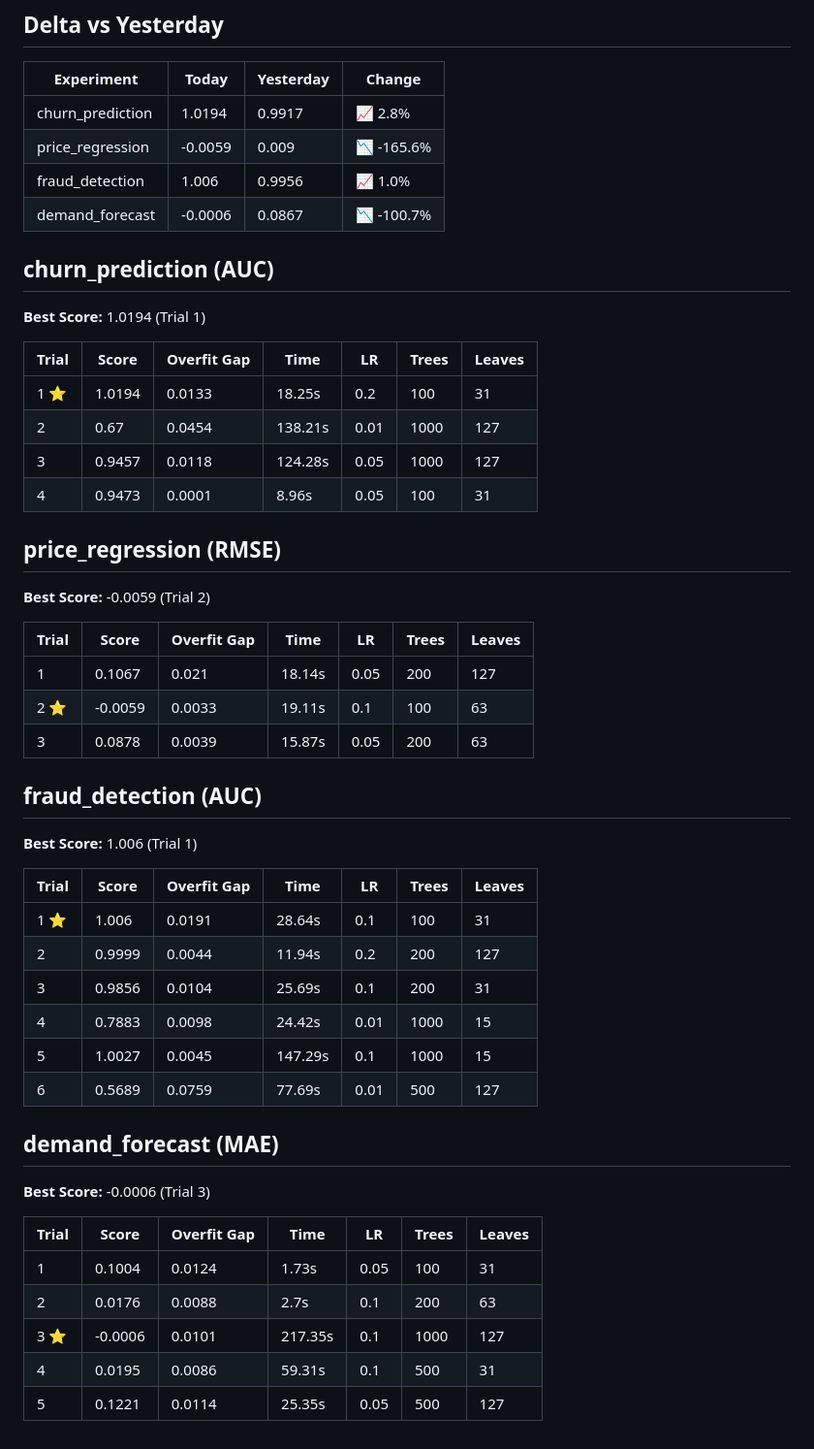
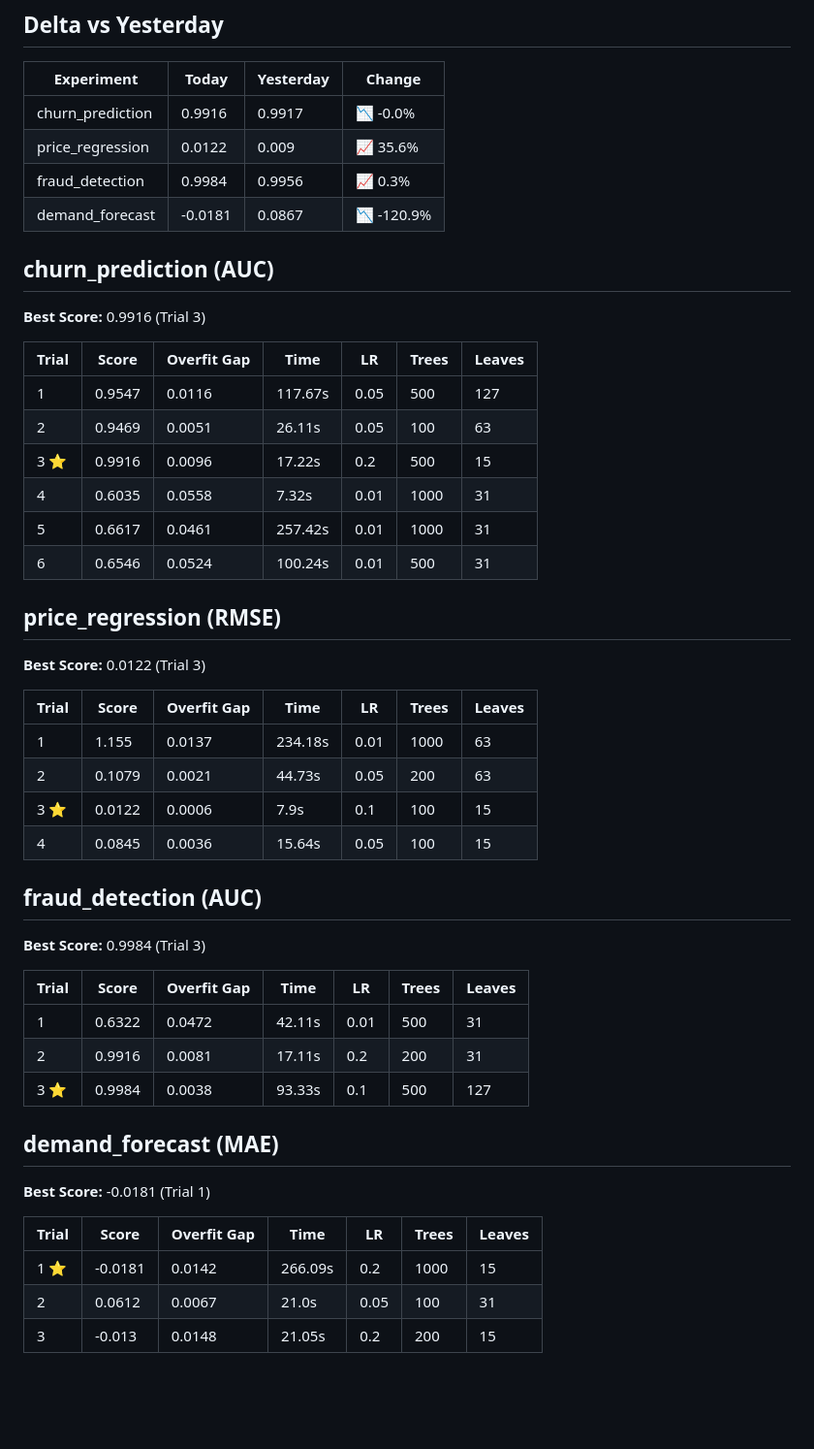
Before and after one commit to Atharv279/ml-experiments, a Markdown page: logs/2026-11-18.md, the part around one of its changes. Shown at 97% size. Drawn GitHub-style; blank space fills up the shorter version.

```diff
--- a/logs/2026-11-18.md
+++ b/logs/2026-11-18.md
@@ -10,53 +10,51 @@
 
 | Experiment | Today | Yesterday | Change |
 |-----------|-------|-----------|--------|
-| churn_prediction | 1.0194 | 0.9917 | 📈 2.8% |
-| price_regression | -0.0059 | 0.009 | 📉 -165.6% |
-| fraud_detection | 1.006 | 0.9956 | 📈 1.0% |
-| demand_forecast | -0.0006 | 0.0867 | 📉 -100.7% |
+| churn_prediction | 0.9916 | 0.9917 | 📉 -0.0% |
+| price_regression | 0.0122 | 0.009 | 📈 35.6% |
+| fraud_detection | 0.9984 | 0.9956 | 📈 0.3% |
+| demand_forecast | -0.0181 | 0.0867 | 📉 -120.9% |
 
 ## churn_prediction (AUC)
 
-**Best Score:** 1.0194 (Trial 1)
+**Best Score:** 0.9916 (Trial 3)
 
 | Trial | Score | Overfit Gap | Time | LR | Trees | Leaves |
 |-------|-------|-------------|------|-----|-------|--------|
-| 1 ⭐ | 1.0194 | 0.0133 | 18.25s | 0.2 | 100 | 31 |
-| 2 | 0.67 | 0.0454 | 138.21s | 0.01 | 1000 | 127 |
-| 3 | 0.9457 | 0.0118 | 124.28s | 0.05 | 1000 | 127 |
-| 4 | 0.9473 | 0.0001 | 8.96s | 0.05 | 100 | 31 |
+| 1 | 0.9547 | 0.0116 | 117.67s | 0.05 | 500 | 127 |
+| 2 | 0.9469 | 0.0051 | 26.11s | 0.05 | 100 | 63 |
+| 3 ⭐ | 0.9916 | 0.0096 | 17.22s | 0.2 | 500 | 15 |
+| 4 | 0.6035 | 0.0558 | 7.32s | 0.01 | 1000 | 31 |
+| 5 | 0.6617 | 0.0461 | 257.42s | 0.01 | 1000 | 31 |
+| 6 | 0.6546 | 0.0524 | 100.24s | 0.01 | 500 | 31 |
 
 ## price_regression (RMSE)
 
-**Best Score:** -0.0059 (Trial 2)
+**Best Score:** 0.0122 (Trial 3)
 
 | Trial | Score | Overfit Gap | Time | LR | Trees | Leaves |
 |-------|-------|-------------|------|-----|-------|--------|
-| 1 | 0.1067 | 0.021 | 18.14s | 0.05 | 200 | 127 |
-| 2 ⭐ | -0.0059 | 0.0033 | 19.11s | 0.1 | 100 | 63 |
-| 3 | 0.0878 | 0.0039 | 15.87s | 0.05 | 200 | 63 |
+| 1 | 1.155 | 0.0137 | 234.18s | 0.01 | 1000 | 63 |
+| 2 | 0.1079 | 0.0021 | 44.73s | 0.05 | 200 | 63 |
+| 3 ⭐ | 0.0122 | 0.0006 | 7.9s | 0.1 | 100 | 15 |
+| 4 | 0.0845 | 0.0036 | 15.64s | 0.05 | 100 | 15 |
 
 ## fraud_detection (AUC)
 
-**Best Score:** 1.006 (Trial 1)
+**Best Score:** 0.9984 (Trial 3)
 
 | Trial | Score | Overfit Gap | Time | LR | Trees | Leaves |
 |-------|-------|-------------|------|-----|-------|--------|
-| 1 ⭐ | 1.006 | 0.0191 | 28.64s | 0.1 | 100 | 31 |
-| 2 | 0.9999 | 0.0044 | 11.94s | 0.2 | 200 | 127 |
-| 3 | 0.9856 | 0.0104 | 25.69s | 0.1 | 200 | 31 |
-| 4 | 0.7883 | 0.0098 | 24.42s | 0.01 | 1000 | 15 |
-| 5 | 1.0027 | 0.0045 | 147.29s | 0.1 | 1000 | 15 |
-| 6 | 0.5689 | 0.0759 | 77.69s | 0.01 | 500 | 127 |
+| 1 | 0.6322 | 0.0472 | 42.11s | 0.01 | 500 | 31 |
+| 2 | 0.9916 | 0.0081 | 17.11s | 0.2 | 200 | 31 |
+| 3 ⭐ | 0.9984 | 0.0038 | 93.33s | 0.1 | 500 | 127 |
 
 ## demand_forecast (MAE)
 
-**Best Score:** -0.0006 (Trial 3)
+**Best Score:** -0.0181 (Trial 1)
 
 | Trial | Score | Overfit Gap | Time | LR | Trees | Leaves |
 |-------|-------|-------------|------|-----|-------|--------|
-| 1 | 0.1004 | 0.0124 | 1.73s | 0.05 | 100 | 31 |
-| 2 | 0.0176 | 0.0088 | 2.7s | 0.1 | 200 | 63 |
-| 3 ⭐ | -0.0006 | 0.0101 | 217.35s | 0.1 | 1000 | 127 |
-| 4 | 0.0195 | 0.0086 | 59.31s | 0.1 | 500 | 31 |
-| 5 | 0.1221 | 0.0114 | 25.35s | 0.05 | 500 | 127 |
+| 1 ⭐ | -0.0181 | 0.0142 | 266.09s | 0.2 | 1000 | 15 |
+| 2 | 0.0612 | 0.0067 | 21.0s | 0.05 | 100 | 31 |
+| 3 | -0.013 | 0.0148 | 21.05s | 0.2 | 200 | 15 |
```
Also changed, not shown: other parts of logs/2026-11-18.md (+1 -1 lines), logs/2026-11-18_dashboard.png, logs/2026-11-18_trend.png, 1 other file.
